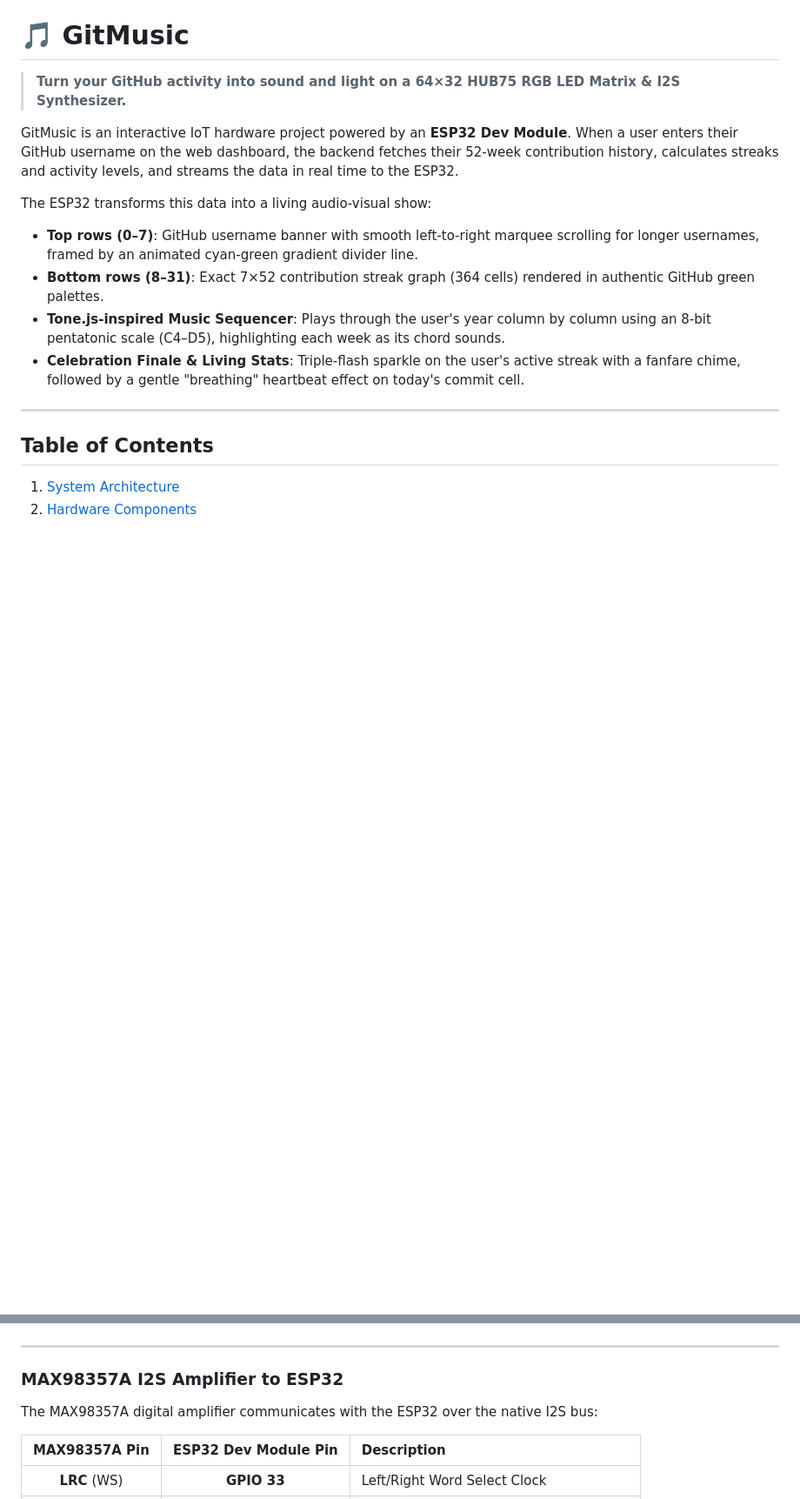
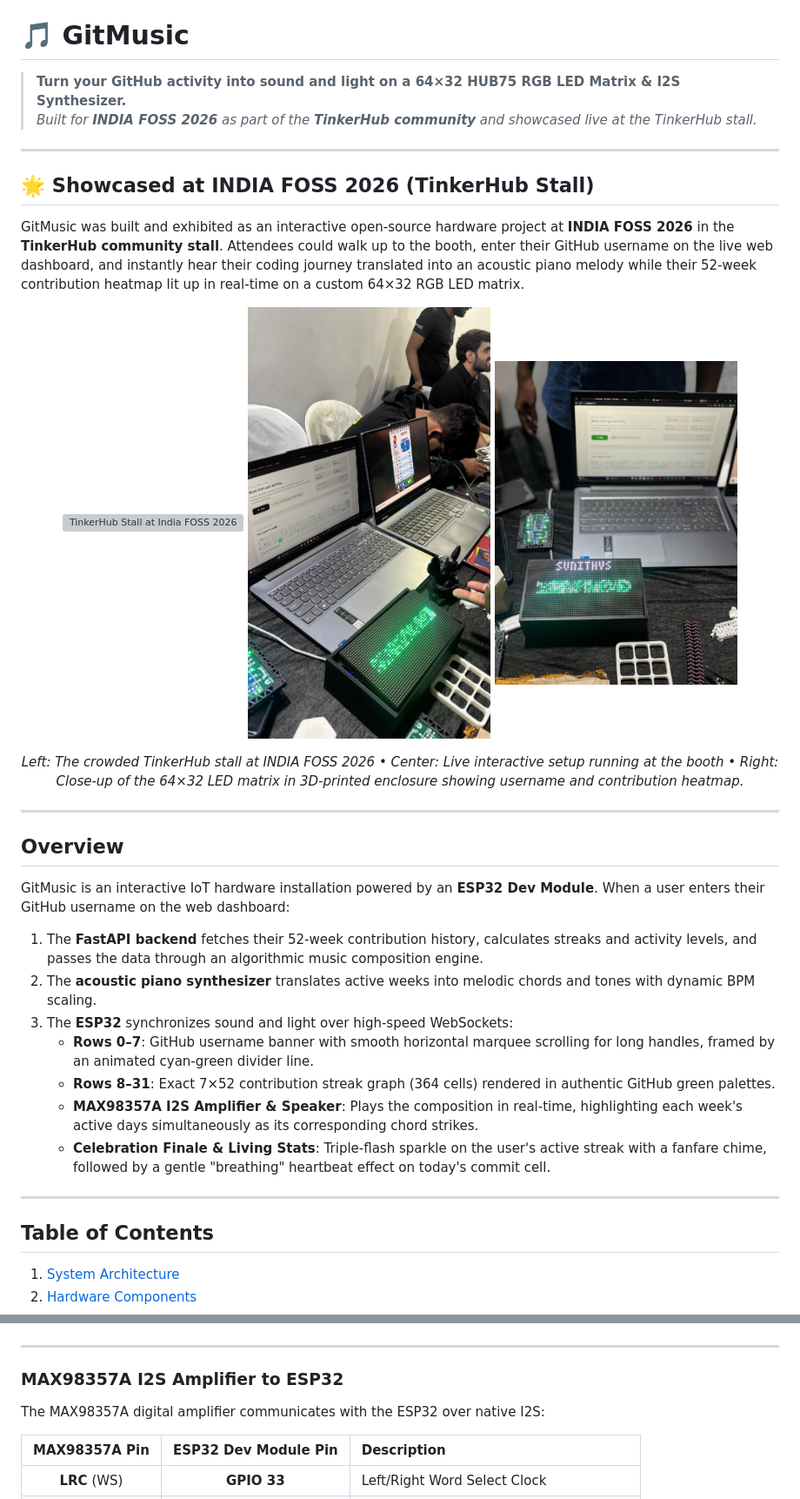
Before and after one commit to Anandhanachu/Gitmusic, a Markdown page: README.md, 2 parts joined by grey strips. Shown at 87% size. GitHub-like rendering; pictures changed too: assets/gitmusic_hardware_matrix.jpeg (added), assets/gitmusic_live_demo.jpeg (added); blank space fills up the shorter version; grey boxes are pictures that could not be loaded.

Commit message:
Showcase GitMusic at INDIA FOSS 2026 TinkerHub stall, clean repository, and sanitize configs

```diff
--- a/README.md
+++ b/README.md
@@ -1,14 +1,36 @@
 # 🎵 GitMusic
 
 > **Turn your GitHub activity into sound and light on a 64×32 HUB75 RGB LED Matrix & I2S Synthesizer.**
+> *Built for **INDIA FOSS 2026** as part of the **TinkerHub community** and showcased live at the TinkerHub stall.*
 
-GitMusic is an interactive IoT hardware project powered by an **ESP32 Dev Module**. When a user enters their GitHub username on the web dashboard, the backend fetches their 52-week contribution history, calculates streaks and activity levels, and streams the data in real time to the ESP32.
+---
 
-The ESP32 transforms this data into a living audio-visual show:
-- **Top rows (0–7)**: GitHub username banner with smooth left-to-right marquee scrolling for longer usernames, framed by an animated cyan-green gradient divider line.
-- **Bottom rows (8–31)**: Exact 7×52 contribution streak graph (364 cells) rendered in authentic GitHub green palettes.
-- **Tone.js-inspired Music Sequencer**: Plays through the user's year column by column using an 8-bit pentatonic scale (C4–D5), highlighting each week as its chord sounds.
-- **Celebration Finale & Living Stats**: Triple-flash sparkle on the user's active streak with a fanfare chime, followed by a gentle "breathing" heartbeat effect on today's commit cell.
+## 🌟 Showcased at INDIA FOSS 2026 (TinkerHub Stall)
+
+GitMusic was built and exhibited as an interactive open-source hardware project at **INDIA FOSS 2026** in the **TinkerHub community stall**. Attendees could walk up to the booth, enter their GitHub username on the live web dashboard, and instantly hear their coding journey translated into an acoustic piano melody while their 52-week contribution heatmap lit up in real-time on a custom 64×32 RGB LED matrix.
+
+<p align="center">
+  <img src="assets/indiafoss_tinkerhub_stall.jpeg" alt="TinkerHub Stall at India FOSS 2026" width="32%" />
+  <img src="assets/gitmusic_live_demo.jpeg" alt="GitMusic Live Interactive Demo at India FOSS 2026" width="32%" />
+  <img src="assets/gitmusic_hardware_matrix.jpeg" alt="GitMusic 64x32 LED Matrix Close-up" width="32%" />
+</p>
+
+<p align="center">
+  <em>Left: The crowded TinkerHub stall at INDIA FOSS 2026 &bull; Center: Live interactive setup running at the booth &bull; Right: Close-up of the 64×32 LED matrix in 3D-printed enclosure showing username and contribution heatmap.</em>
+</p>
+
+---
+
+## Overview
+
+GitMusic is an interactive IoT hardware installation powered by an **ESP32 Dev Module**. When a user enters their GitHub username on the web dashboard:
+1. The **FastAPI backend** fetches their 52-week contribution history, calculates streaks and activity levels, and passes the data through an algorithmic music composition engine.
+2. The **acoustic piano synthesizer** translates active weeks into melodic chords and tones with dynamic BPM scaling.
+3. The **ESP32** synchronizes sound and light over high-speed WebSockets:
+   - **Rows 0–7**: GitHub username banner with smooth horizontal marquee scrolling for long handles, framed by an animated cyan-green divider line.
+   - **Rows 8–31**: Exact 7×52 contribution streak graph (364 cells) rendered in authentic GitHub green palettes.
+   - **MAX98357A I2S Amplifier & Speaker**: Plays the composition in real-time, highlighting each week's active days simultaneously as its corresponding chord strikes.
+   - **Celebration Finale & Living Stats**: Triple-flash sparkle on the user's active streak with a fanfare chime, followed by a gentle "breathing" heartbeat effect on today's commit cell.
 
 ---
 
@@ -131,7 +155,7 @@ Connect the 16-pin IDC input connector (**JIN**) on the back of the HUB75 matrix
 
 ### MAX98357A I2S Amplifier to ESP32
 
-The MAX98357A digital amplifier communicates with the ESP32 over the native I2S bus:
+The MAX98357A digital amplifier communicates with the ESP32 over native I2S:
 
 | MAX98357A Pin | ESP32 Dev Module Pin | Description |
 |:-------------:|:--------------------:|:------------|
```
Also changed, not shown: other parts of README.md (+74 -60 lines), 5 other files.
